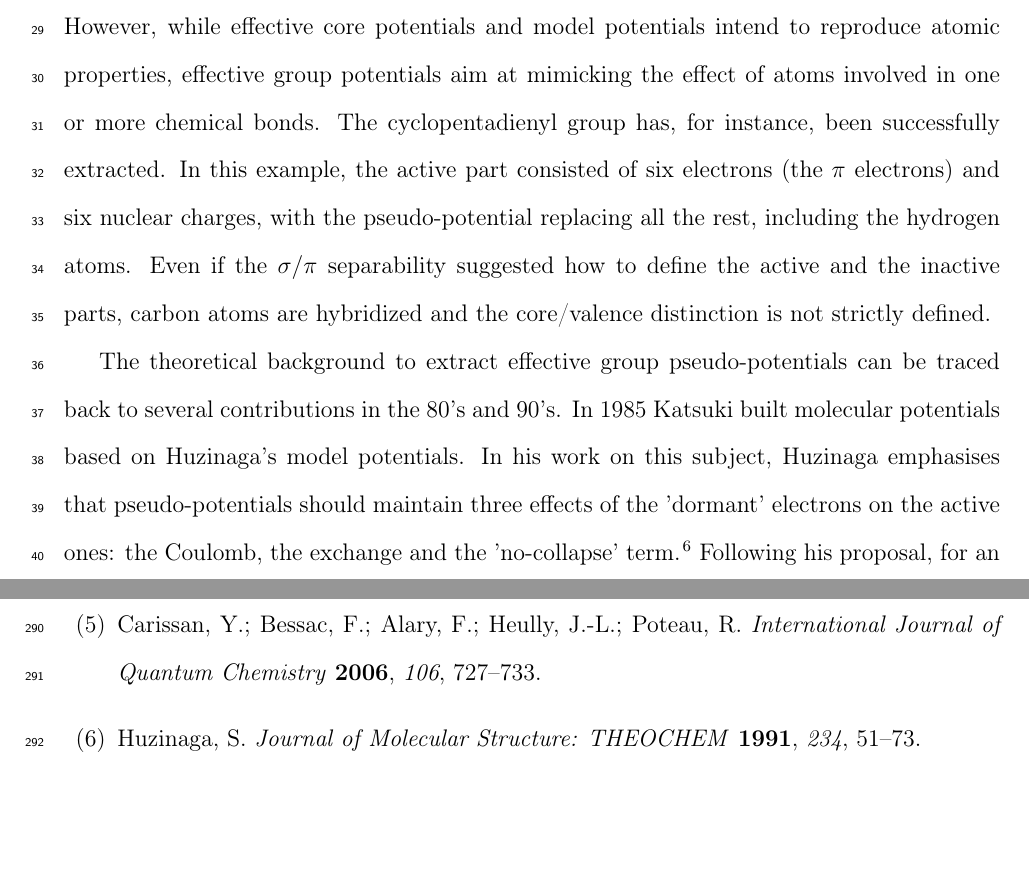
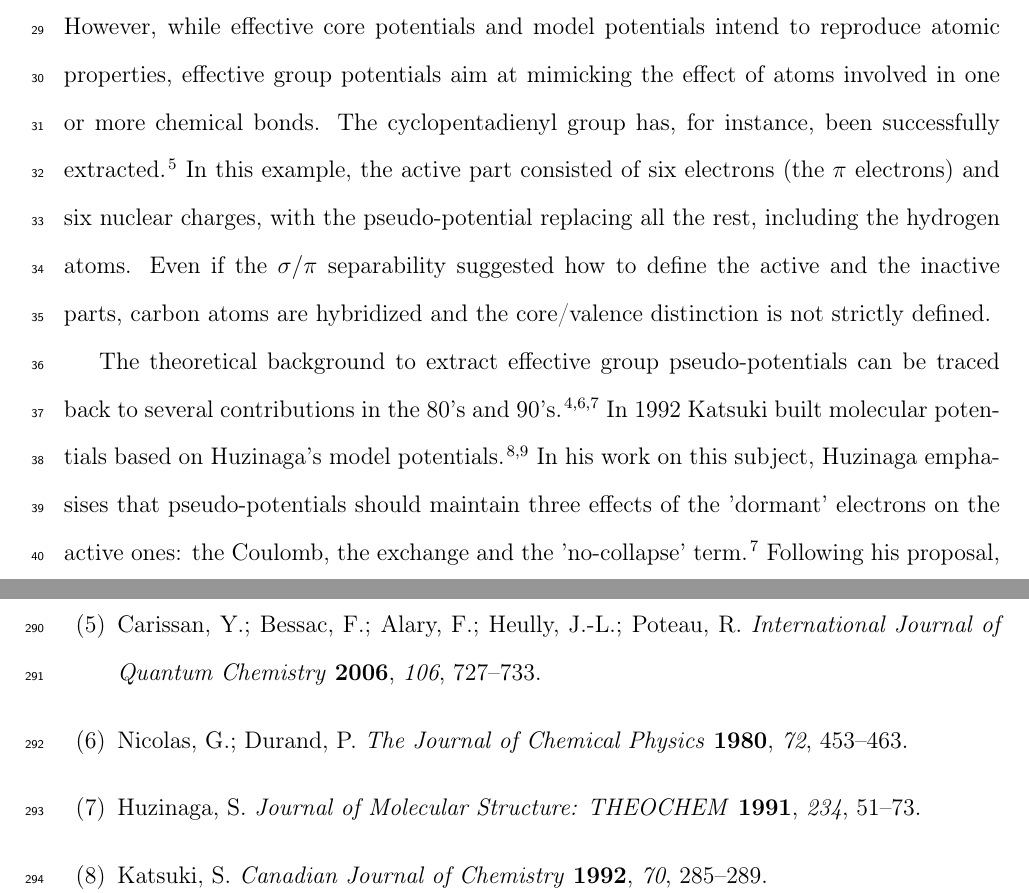
Before and after one commit to cvzj57/paper_06_17, a LaTeX paper (main.tex, which reads biblio_pseudo_alex.bib): two parts of pages 2 and 18 of 20, joined at a grey line, cut so that both start at the same text, the shorter picture padded with empty space. Compiled offline with pdfLaTeX.

Commit message:
add bib referecnes

```diff
--- a/biblio_pseudo_alex.bib
+++ b/biblio_pseudo_alex.bib
@@ -210,0 +209,13 @@
+  volume = {72},
+  number = {1},
+  journal = {The Journal of Chemical Physics},
+  author = {Nicolas, G. and Durand, Ph},
+  year = {1980},
+  pages = {453--463}
+}
+
+@article{katsuki_spectral_1993,
+  volume = {98},
+  language = {en},
+  number = {1},
+  journal = {The Journal of Chemical Physics},
--- a/main.tex
+++ b/main.tex
@@ -167,7 +167,7 @@ are reproduced by a mono-electronic operator.\cite{carissan_what_2006}
 However, while effective core potentials and model potentials intend to
 reproduce atomic properties,
 effective group potentials aim at mimicking the effect of atoms involved in one or more chemical
-bonds. The cyclopentadienyl group has, for instance, been successfully extracted.
+bonds. The cyclopentadienyl group has, for instance, been successfully extracted.\cite{carissan_what_2006}
 In this example, the active part consisted of six electrons (the $\pi$ electrons) and six
 nuclear charges, with the pseudo-potential replacing all the rest, including the hydrogen atoms.
 Even if the $\sigma / \pi$ separability suggested how to define the active and the inactive parts,
@@ -175,7 +175,8 @@ carbon atoms are hybridized and the core/valence distinction is not
 strictly defined.
 
 The theoretical background to extract effective group pseudo-potentials  can be traced back
-to several contributions in the 80's and 90's. In 1985 Katsuki built molecular potentials based on Huzinaga's model potentials.
+to several contributions in the 80's and  90's.\cite{Nicolas1980a, huzinaga_effective_1991, huzinaga_1994_1995}
+In 1992 Katsuki built molecular potentials based on Huzinaga's model potentials.\cite{katsuki_molecular_1992,katsuki_spectral_1993}
  In his work on this subject, Huzinaga emphasises that pseudo-potentials should maintain three effects of the
 'dormant' electrons on the active ones: the Coulomb, the exchange and the 'no-collapse' term.\cite{huzinaga_effective_1991}
 Following his proposal, for an atom where active and dormant electrons have been separated, the Hamiltonian reads:
```
Also changed, not shown: biblio_pseudo_alex.bib (8 more changed lines).
